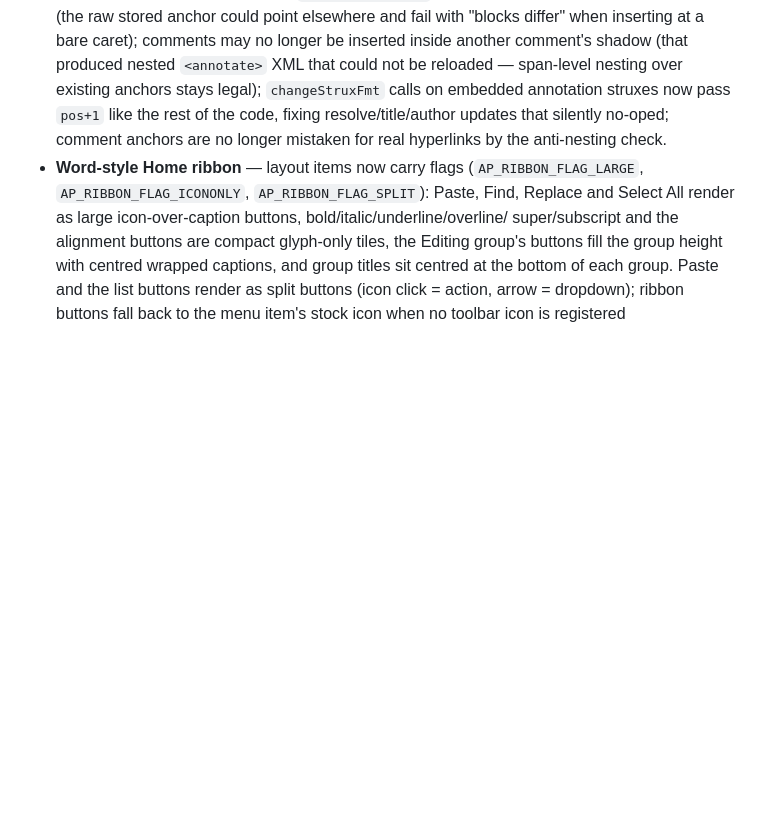
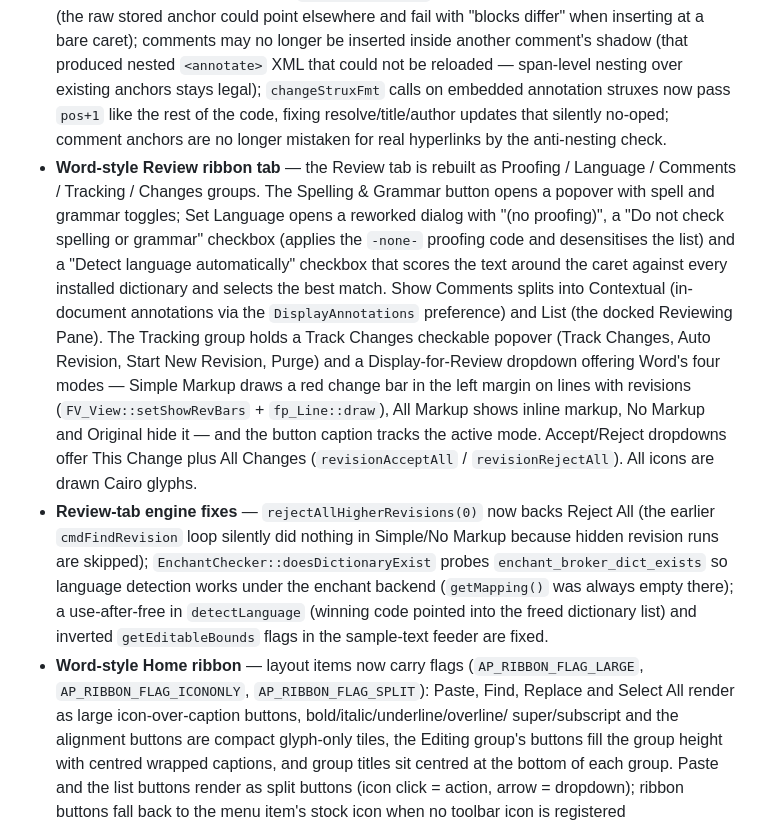
Before and after one commit to janos-szenfner/Abinova, a Markdown page: CHANGELOG.md, the part around the change. Drawn GitHub-style; blank space fills up the shorter version.

Commit message:
CHANGELOG: Review tab redesign
Generated with [Devin](https://devin.ai)

Co-Authored-By: Devin <158243242+devin-ai-integration[bot]@users.noreply.github.com>

```diff
--- a/CHANGELOG.md
+++ b/CHANGELOG.md
@@ -394,6 +394,34 @@ below are on `main` but the release has not been cut yet.
   `pos+1` like the rest of the code, fixing resolve/title/author
   updates that silently no-oped; comment anchors are no longer
   mistaken for real hyperlinks by the anti-nesting check.
+- **Word-style Review ribbon tab** — the Review tab is rebuilt as
+  Proofing / Language / Comments / Tracking / Changes groups. The
+  Spelling & Grammar button opens a popover with spell and grammar
+  toggles; Set Language opens a reworked dialog with "(no proofing)",
+  a "Do not check spelling or grammar" checkbox (applies the `-none-`
+  proofing code and desensitises the list) and a "Detect language
+  automatically" checkbox that scores the text around the caret
+  against every installed dictionary and selects the best match.
+  Show Comments splits into Contextual (in-document annotations via
+  the `DisplayAnnotations` preference) and List (the docked Reviewing
+  Pane). The Tracking group holds a Track Changes checkable popover
+  (Track Changes, Auto Revision, Start New Revision, Purge) and a
+  Display-for-Review dropdown offering Word's four modes — Simple
+  Markup draws a red change bar in the left margin on lines with
+  revisions (`FV_View::setShowRevBars` + `fp_Line::draw`), All Markup
+  shows inline markup, No Markup and Original hide it — and the
+  button caption tracks the active mode. Accept/Reject dropdowns
+  offer This Change plus All Changes (`revisionAcceptAll` /
+  `revisionRejectAll`). All icons are drawn Cairo glyphs.
+- **Review-tab engine fixes** — `rejectAllHigherRevisions(0)` now
+  backs Reject All (the earlier `cmdFindRevision` loop silently did
+  nothing in Simple/No Markup because hidden revision runs are
+  skipped); `EnchantChecker::doesDictionaryExist` probes
+  `enchant_broker_dict_exists` so language detection works under the
+  enchant backend (`getMapping()` was always empty there); a
+  use-after-free in `detectLanguage` (winning code pointed into the
+  freed dictionary list) and inverted `getEditableBounds` flags in
+  the sample-text feeder are fixed.
 - **Word-style Home ribbon** — layout items now carry flags
   (`AP_RIBBON_FLAG_LARGE`, `AP_RIBBON_FLAG_ICONONLY`,
   `AP_RIBBON_FLAG_SPLIT`): Paste, Find, Replace and Select All render
```
